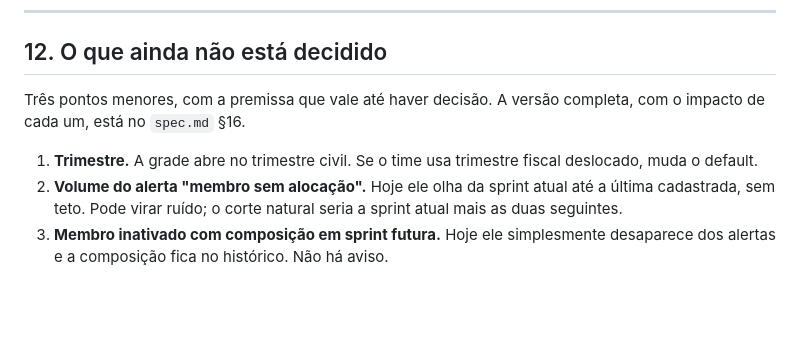
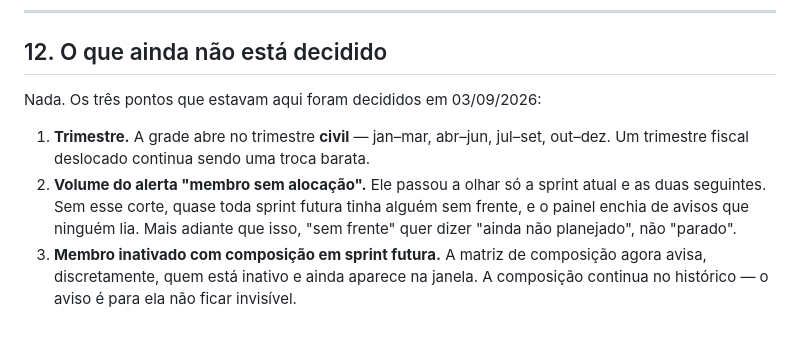
Before and after one commit to hiagors/pauta, a Markdown page: docs/requisitos-v1.md, the part around the change. GitHub-like rendering; blank space fills up the shorter version.

```diff
--- a/docs/requisitos-v1.md
+++ b/docs/requisitos-v1.md
@@ -315,13 +315,14 @@ dailies e demandas possam referenciá-los depois sem migração.
 
 ## 12. O que ainda não está decidido
 
-Três pontos menores, com a premissa que vale até haver decisão. A versão completa,
-com o impacto de cada um, está no `spec.md` §16.
+Nada. Os três pontos que estavam aqui foram decididos em 03/09/2026:
 
-1. **Trimestre.** A grade abre no trimestre civil. Se o time usa trimestre fiscal
-   deslocado, muda o default.
-2. **Volume do alerta "membro sem alocação".** Hoje ele olha da sprint atual até a
-   última cadastrada, sem teto. Pode virar ruído; o corte natural seria a sprint
-   atual mais as duas seguintes.
-3. **Membro inativado com composição em sprint futura.** Hoje ele simplesmente
-   desaparece dos alertas e a composição fica no histórico. Não há aviso.
+1. **Trimestre.** A grade abre no trimestre **civil** — jan–mar, abr–jun, jul–set,
+   out–dez. Um trimestre fiscal deslocado continua sendo uma troca barata.
+2. **Volume do alerta "membro sem alocação".** Ele passou a olhar só a sprint atual e
+   as duas seguintes. Sem esse corte, quase toda sprint futura tinha alguém sem
+   frente, e o painel enchia de avisos que ninguém lia. Mais adiante que isso, "sem
+   frente" quer dizer "ainda não planejado", não "parado".
+3. **Membro inativado com composição em sprint futura.** A matriz de composição agora
+   avisa, discretamente, quem está inativo e ainda aparece na janela. A composição
+   continua no histórico — o aviso é para ela não ficar invisível.
```
Also changed, not shown: README.md (+7 -7 lines).
